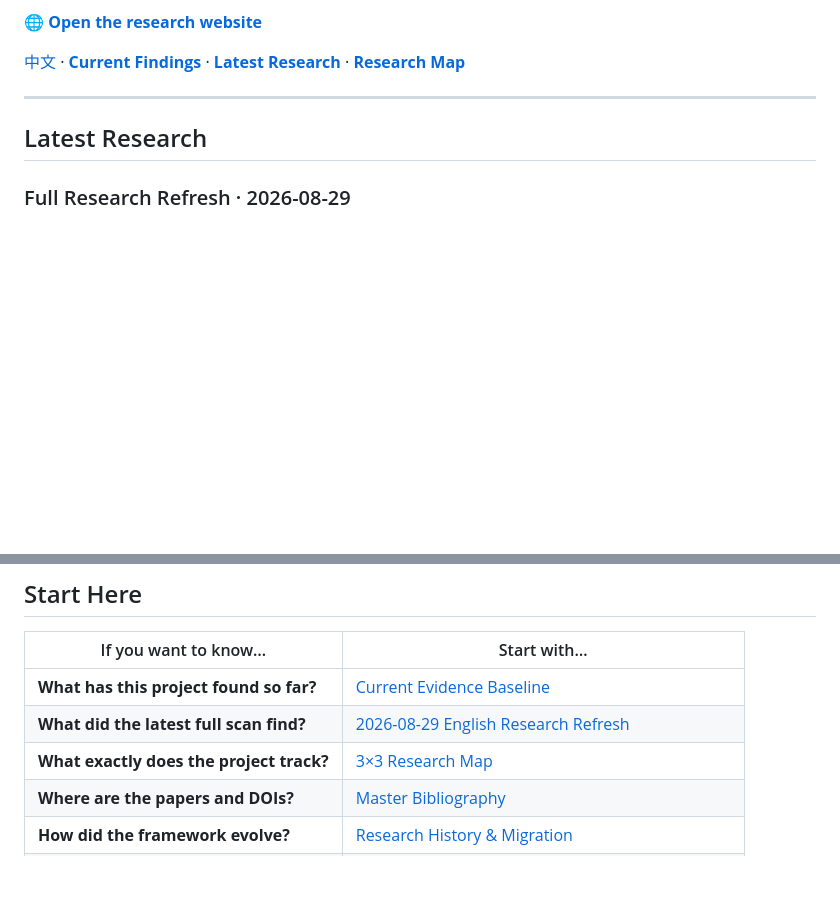
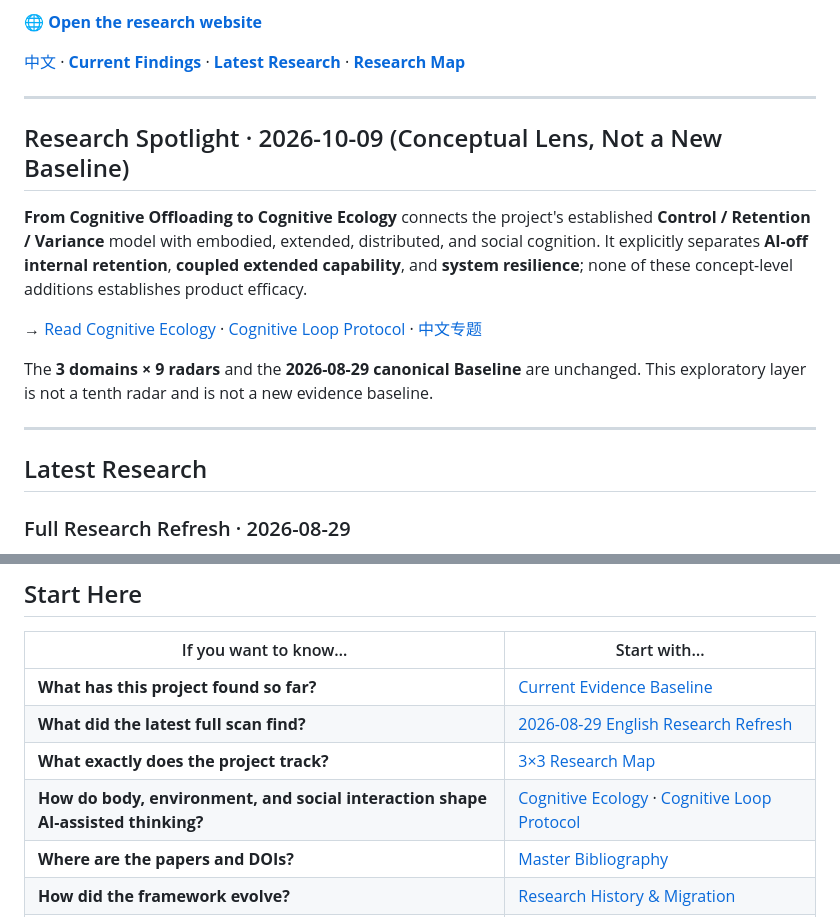
Before and after one commit to Xmemo/human-cognition-with-ai, a Markdown page: README.md, 2 parts joined by grey strips. Rendered like a GitHub page; blank space fills up the shorter version.

Commit message:
docs(navigation): surface cognitive ecology research and evaluation protocol

```diff
--- a/README.md
+++ b/README.md
@@ -13,6 +13,16 @@ As memory, search, writing, reasoning, and judgment become increasingly external
 🌐 **[Open the research website](https://xmemo.github.io/human-cognition-with-ai/)**
 
 [中文](README.zh-CN.md) · **[Current Findings](#current-findings)** · **[Latest Research](#latest-research)** · **[Research Map](#research-map)**
+
+---
+
+## Research Spotlight · 2026-10-09 (Conceptual Lens, Not a New Baseline)
+
+**From Cognitive Offloading to Cognitive Ecology** connects the project's established **Control / Retention / Variance** model with embodied, extended, distributed, and social cognition. It explicitly separates **AI-off internal retention**, **coupled extended capability**, and **system resilience**; none of these concept-level additions establishes product efficacy.
+
+→ [Read Cognitive Ecology](research/cognitive-ecology.md) · [Cognitive Loop Protocol](methodology/cognitive-loop-protocol.md) · [中文专题](research/cognitive-ecology.zh-CN.md)
+
+The **3 domains × 9 radars** and the **2026-08-29 canonical Baseline** are unchanged. This exploratory layer is not a tenth radar and is not a new evidence baseline.
 
 ---
 
@@ -88,6 +98,7 @@ This is a **research-organizing working model, not a fully validated grand theor
 | **What has this project found so far?** | [Current Evidence Baseline](research/baseline-2026-08-29.en.md) |
 | **What did the latest full scan find?** | [2026-08-29 English Research Refresh](weekly/2026/2026-08-29.en.md) |
 | **What exactly does the project track?** | [3×3 Research Map](methodology/research-map.md) |
+| **How do body, environment, and social interaction shape AI-assisted thinking?** | [Cognitive Ecology](research/cognitive-ecology.md) · [Cognitive Loop Protocol](methodology/cognitive-loop-protocol.md) |
 | **Where are the papers and DOIs?** | [Master Bibliography](references/master-bibliography.md) |
 | **How did the framework evolve?** | [Research History & Migration](research/research-history.en.md) |
 | **How are papers found and graded?** | [Research Hub](research/README.md) · [Search Protocol](methodology/search-protocol.md) · [Evidence Grading](methodology/evidence-grading.md) |
```
